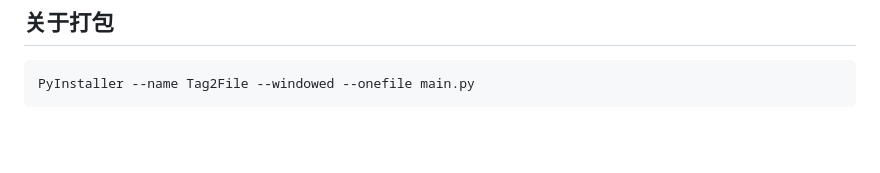
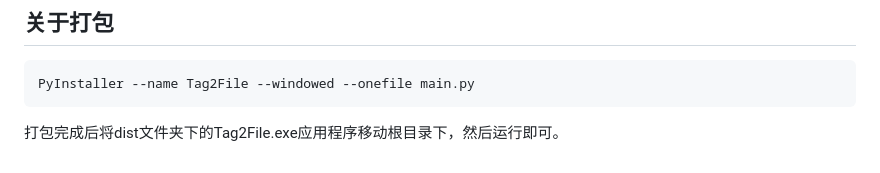
Before and after one commit to myosotis-XK/Tag2File, a Markdown page: README.md, the part around the change. Rendered like a GitHub page; blank space fills up the shorter version.

Commit message:
应用位置提示

````diff
--- a/README.md
+++ b/README.md
@@ -165,3 +165,4 @@ Web界面提供了文件类型过滤功能，通过勾选/取消勾选可快速
 ```bash
 PyInstaller --name Tag2File --windowed --onefile main.py
 ```
+打包完成后将dist文件夹下的Tag2File.exe应用程序移动根目录下，然后运行即可。
````
